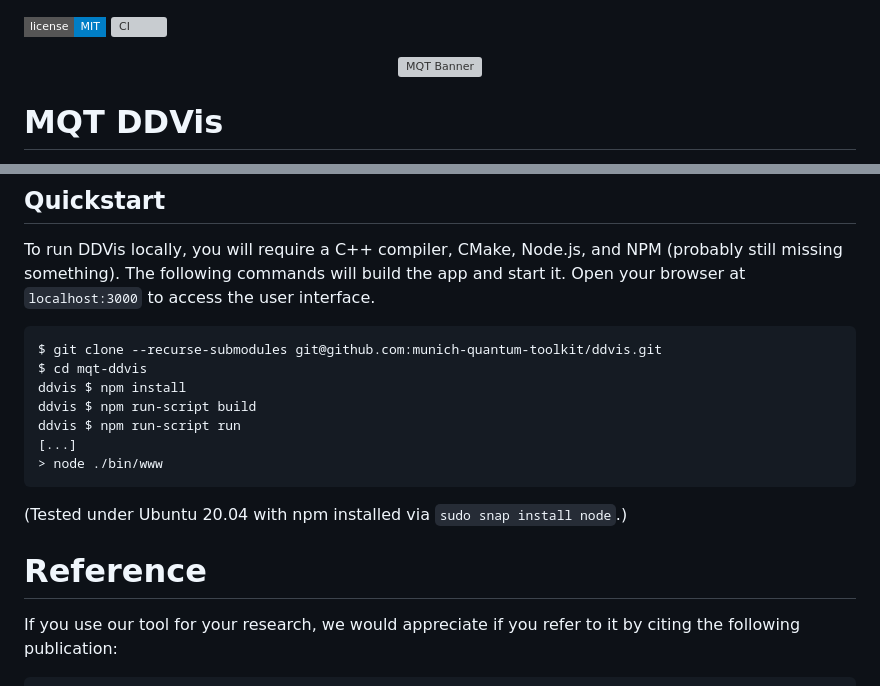
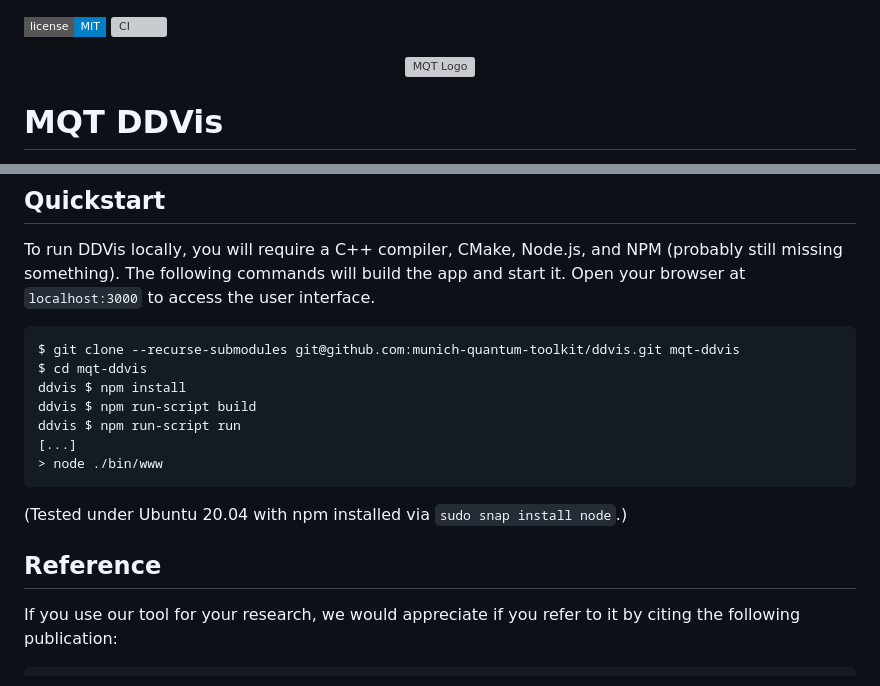
Before and after one commit to cda-tum/mqt-ddvis, a Markdown page: README.md, 2 parts joined by grey strips. Rendered like a GitHub page; badges without logos; grey boxes are pictures that could not be loaded.

````diff
--- a/README.md
+++ b/README.md
@@ -4,8 +4,8 @@
 <p align="center">
   <a href="https://mqt.readthedocs.io">
    <picture>
-     <source media="(prefers-color-scheme: dark)" srcset="https://raw.githubusercontent.com/munich-quantum-toolkit/.github/refs/heads/main/docs/_static/mqt-banner-dark.svg" width="90%">
-     <img src="https://raw.githubusercontent.com/munich-quantum-toolkit/.github/refs/heads/main/docs/_static/mqt-banner-light.svg" width="90%" alt="MQT Banner">
+      <source media="(prefers-color-scheme: dark)" srcset="https://raw.githubusercontent.com/munich-quantum-toolkit/.github/refs/heads/main/docs/_static/logo-mqt-dark.svg" width="60%">
+      <img src="https://raw.githubusercontent.com/munich-quantum-toolkit/.github/refs/heads/main/docs/_static/logo-mqt-light.svg" width="60%" alt="MQT Logo">
    </picture>
   </a>
 </p>
@@ -33,7 +33,7 @@ To run DDVis locally, you will require a C++ compiler, CMake, Node.js, and NPM (
 The following commands will build the app and start it. Open your browser at `localhost:3000` to access the user interface.
 
 ```
-$ git clone --recurse-submodules git@github.com:munich-quantum-toolkit/ddvis.git
+$ git clone --recurse-submodules git@github.com:munich-quantum-toolkit/ddvis.git mqt-ddvis
 $ cd mqt-ddvis
 ddvis $ npm install
 ddvis $ npm run-script build
@@ -44,7 +44,7 @@ ddvis $ npm run-script run
 
 (Tested under Ubuntu 20.04 with npm installed via `sudo snap install node`.)
 
-# Reference
+## Reference
 
 If you use our tool for your research, we would appreciate if you refer to it by citing the following publication:
 
````
Also changed, not shown: other parts of README.md (+1 -4 lines).
